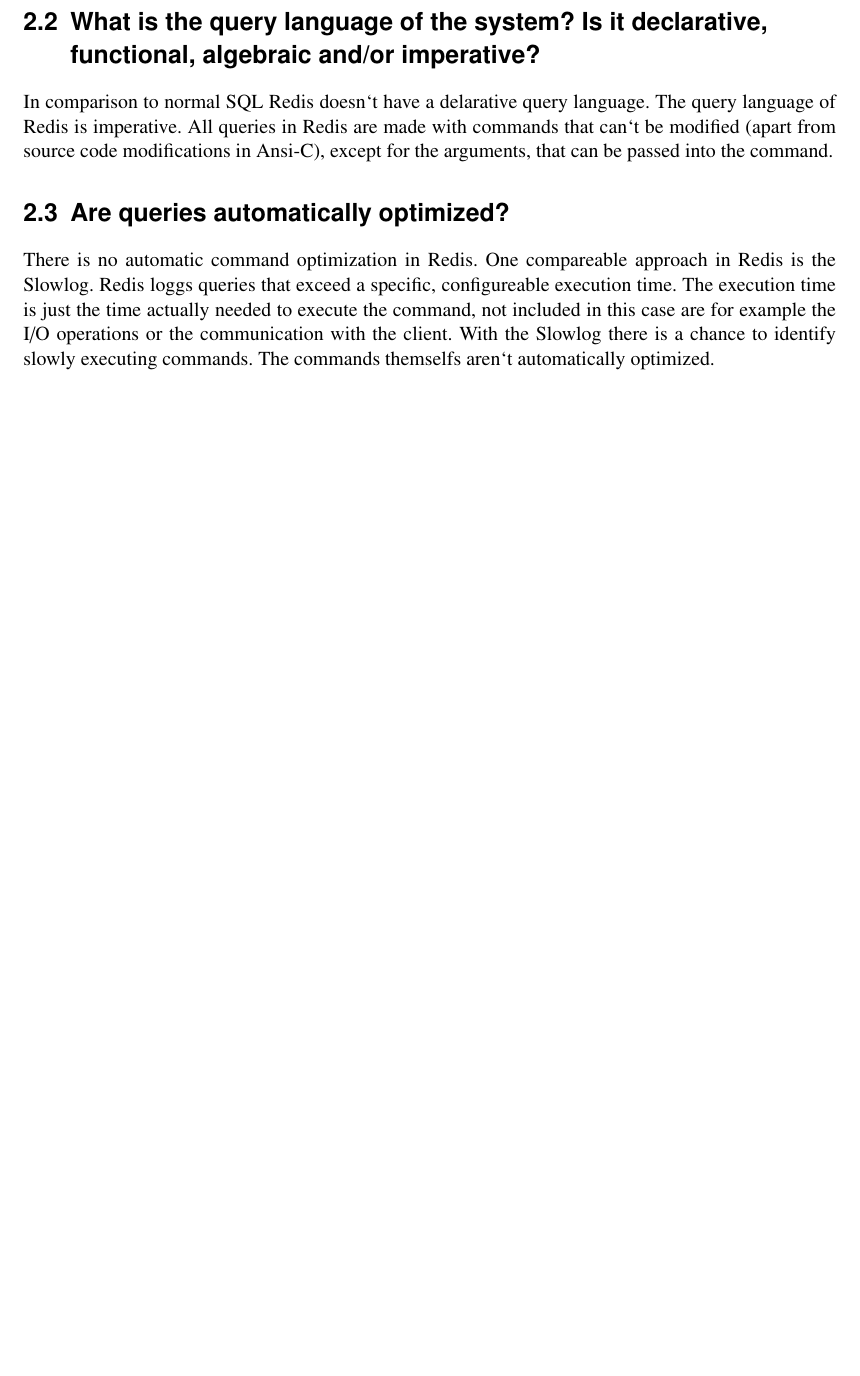
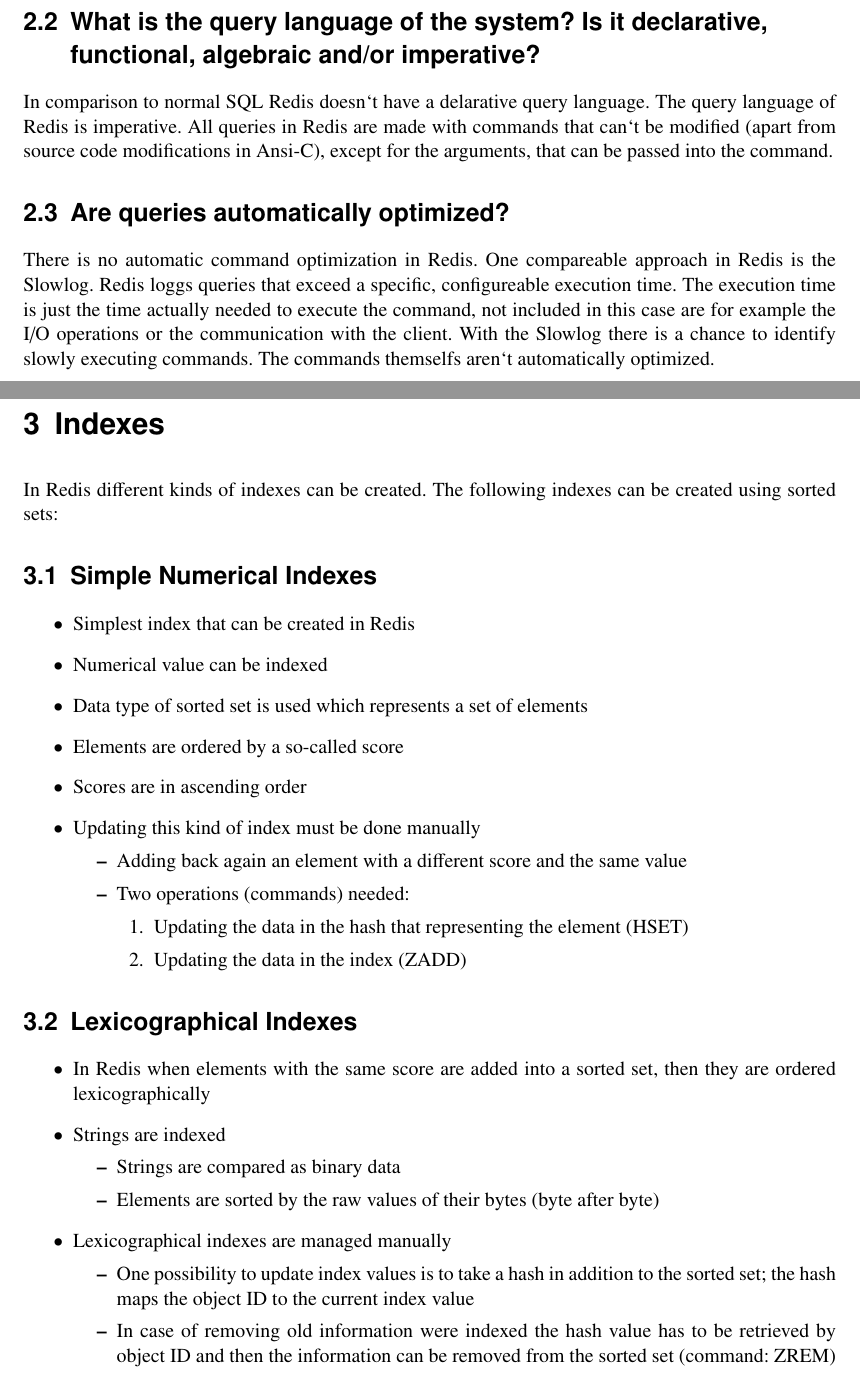
Before and after one commit to saschb2b/redis-paper, a LaTeX thesis (redis.tex, which reads indexes.tex): part of page 5 of 9 before the commit and two parts of pages 5 and 6 of 11 after it, the two joined at a grey line, cut so that both start at the same text, the shorter picture padded with empty space. Compiled offline with pdfLaTeX; an older LaTeX class or package is replaced by its successor.

Commit message:
Add chapter about indexes.

```diff
--- /dev/null
+++ b/indexes.tex
@@ -0,0 +1,35 @@
+\chapter{Indexes}
+
+In Redis different kinds of indexes can be created. The following indexes can be created using sorted sets:
+
+\section{Simple Numerical Indexes}
+\begin{itemize}
+\item Simplest index that can be created in Redis
+\item Numerical value can be indexed
+\item Data type of sorted set is used which represents a set of elements
+\item Elements are ordered by a so-called score
+\item Scores are in ascending order
+\item Updating this kind of index must be done manually
+\begin{itemize}
+\item Adding back again an element with a different score and the same value
+\item Two operations (commands) needed:
+\begin{enumerate}
+\item Updating the data in the hash that representing the element    (HSET)
+\item Updating the data in the index (ZADD)
+\end{enumerate}
+\end{itemize}
+\end{itemize}
+
+\section{Lexicographical Indexes}
+\begin{itemize}
+\item In Redis when elements with the same score are added into a sorted set, then they are ordered lexicographically
+\item Strings are indexed
+\begin{itemize}
+\item Strings are compared as binary data
+\item Elements are sorted by the raw values of their bytes (byte after byte)
+\end{itemize}
+\item Lexicographical indexes are managed manually
+\begin{itemize}
+\item One possibility to update index values is to take a hash in addition to    the sorted set; the hash maps the object ID to the current index value
+\item In case of removing old information were indexed the hash value   has to be retrieved by object ID and then the information can be removed from the sorted set (command: ZREM)
+\end{itemize}
```
Also changed, not shown: redis.tex (+1 -0 lines), redis.pdf, indexes.tex (11 more changed lines).
